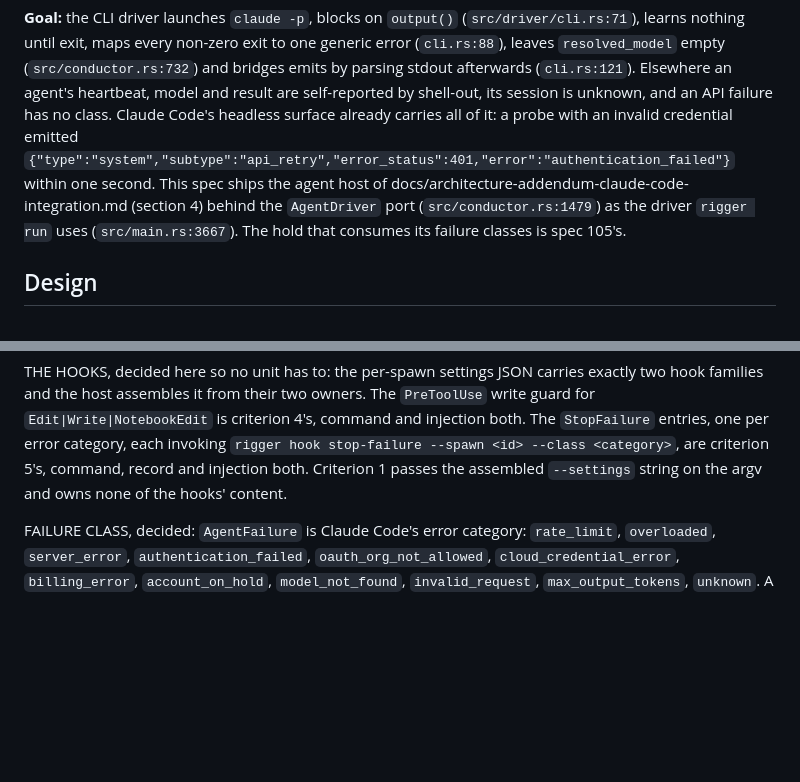
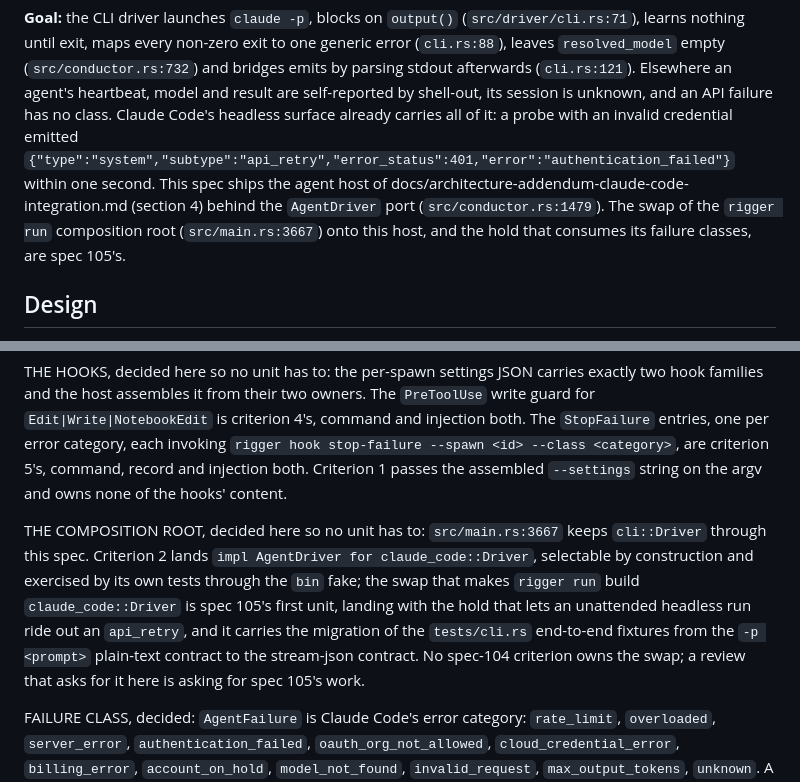
Before and after one commit to virtual-velocitation/rigger, a Markdown page: specs/104-rigger-hosts-its-agents-as-headless-claude-code-sessions.md, 2 parts joined by grey strips. GitHub-like rendering; blank space fills up the shorter version.

Commit message:
spec 104: the rigger run composition root stays on the shell driver here, the swap is spec 105's

```diff
--- a/specs/104-rigger-hosts-its-agents-as-headless-claude-code-sessions.md
+++ b/specs/104-rigger-hosts-its-agents-as-headless-claude-code-sessions.md
@@ -9,8 +9,9 @@ surface already carries all of it: a probe with an invalid credential emitted
 `{"type":"system","subtype":"api_retry","error_status":401,"error":"authentication_failed"}`
 within one second. This spec ships the agent host of
 docs/architecture-addendum-claude-code-integration.md (section 4) behind the `AgentDriver`
-port (`src/conductor.rs:1479`) as the driver `rigger run` uses (`src/main.rs:3667`). The hold
-that consumes its failure classes is spec 105's.
+port (`src/conductor.rs:1479`). The swap of the `rigger run` composition root
+(`src/main.rs:3667`) onto this host, and the hold that consumes its failure classes, are
+spec 105's.
 
 ## Design
 
@@ -55,6 +56,15 @@ for `Edit|Write|NotebookEdit` is criterion 4's, command and injection both. The
 entries, one per error category, each invoking `rigger hook stop-failure --spawn <id>
 --class <category>`, are criterion 5's, command, record and injection both. Criterion 1 passes
 the assembled `--settings` string on the argv and owns none of the hooks' content.
+
+THE COMPOSITION ROOT, decided here so no unit has to: `src/main.rs:3667` keeps `cli::Driver`
+through this spec. Criterion 2 lands `impl AgentDriver for claude_code::Driver`, selectable by
+construction and exercised by its own tests through the `bin` fake; the swap that makes
+`rigger run` build `claude_code::Driver` is spec 105's first unit, landing with the hold that
+lets an unattended headless run ride out an `api_retry`, and it carries the migration of the
+`tests/cli.rs` end-to-end fixtures from the `-p <prompt>` plain-text contract to the
+stream-json contract. No spec-104 criterion owns the swap; a review that asks for it here is
+asking for spec 105's work.
 
 FAILURE CLASS, decided: `AgentFailure` is Claude Code's error category: `rate_limit`,
 `overloaded`, `server_error`, `authentication_failed`, `oauth_org_not_allowed`,
```
